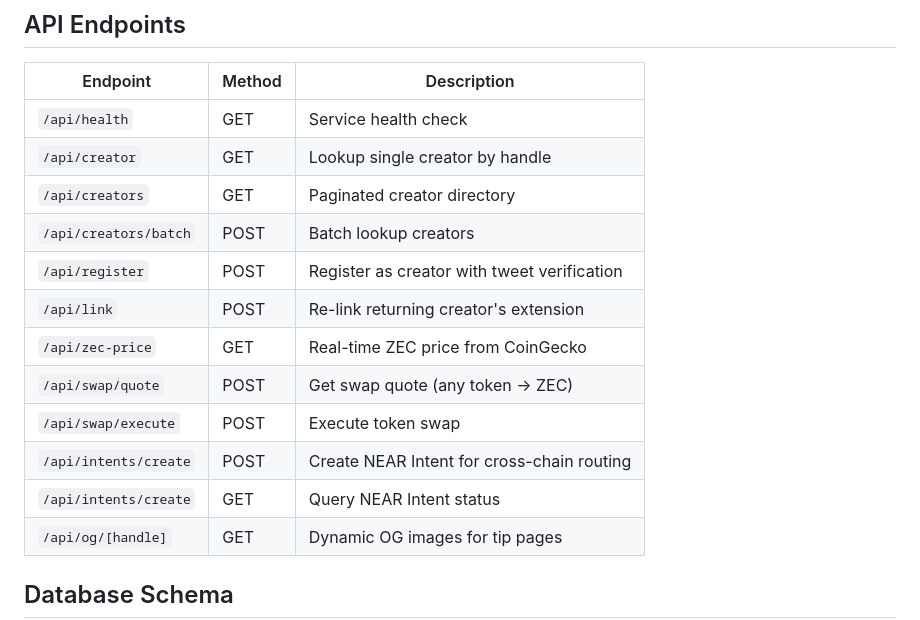
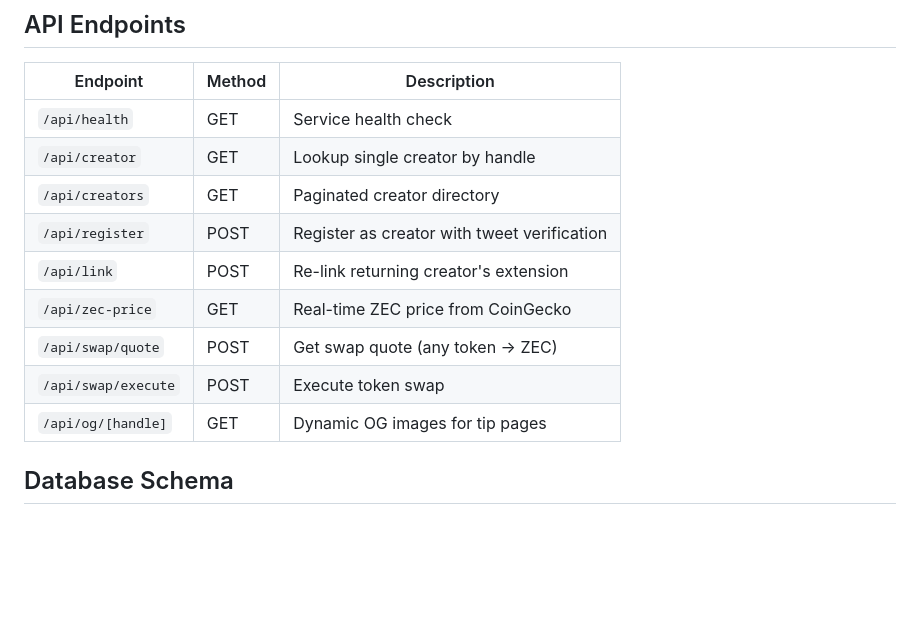
Before and after one commit to tipz-cash/tipz.cash, a Markdown page: README.md, the part around the change. Drawn GitHub-style; blank space fills up the shorter version.

Commit message:
adjust readme

```diff
--- a/README.md
+++ b/README.md
@@ -63,14 +63,11 @@ npm run dev
 | `/api/health` | GET | Service health check |
 | `/api/creator` | GET | Lookup single creator by handle |
 | `/api/creators` | GET | Paginated creator directory |
-| `/api/creators/batch` | POST | Batch lookup creators |
 | `/api/register` | POST | Register as creator with tweet verification |
 | `/api/link` | POST | Re-link returning creator's extension |
 | `/api/zec-price` | GET | Real-time ZEC price from CoinGecko |
 | `/api/swap/quote` | POST | Get swap quote (any token → ZEC) |
 | `/api/swap/execute` | POST | Execute token swap |
-| `/api/intents/create` | POST | Create NEAR Intent for cross-chain routing |
-| `/api/intents/create` | GET | Query NEAR Intent status |
 | `/api/og/[handle]` | GET | Dynamic OG images for tip pages |
 
 ## Database Schema
```
